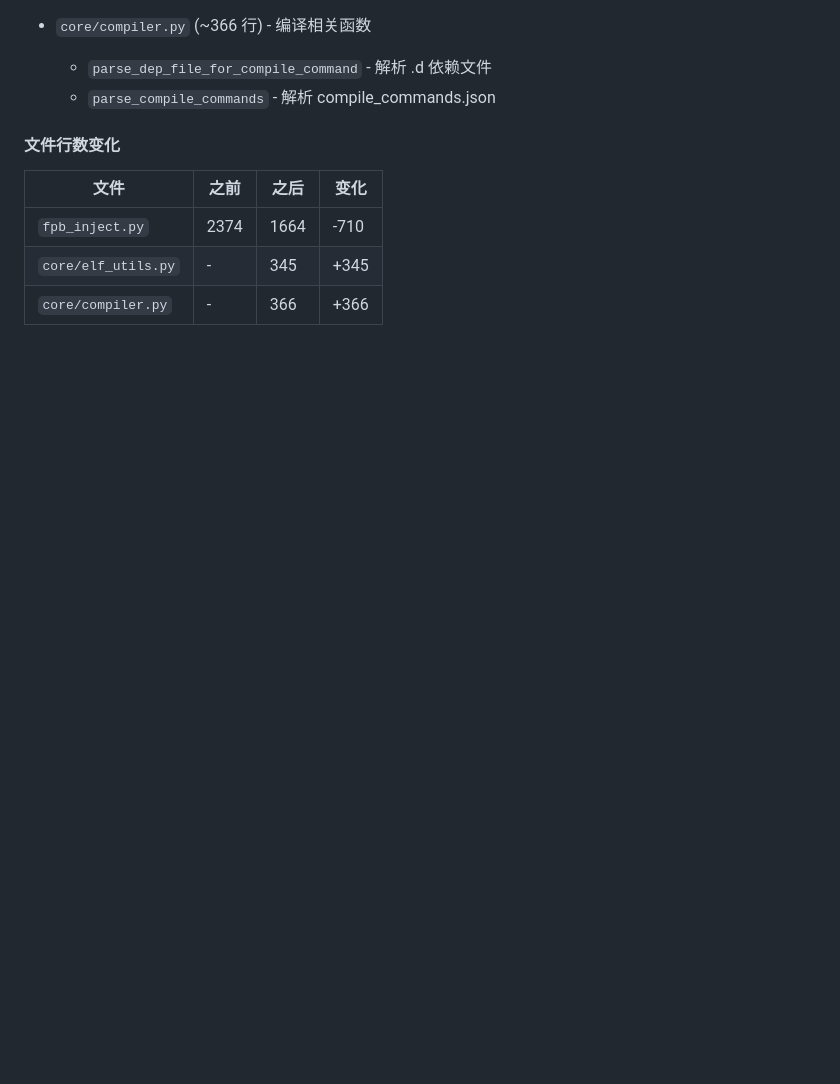
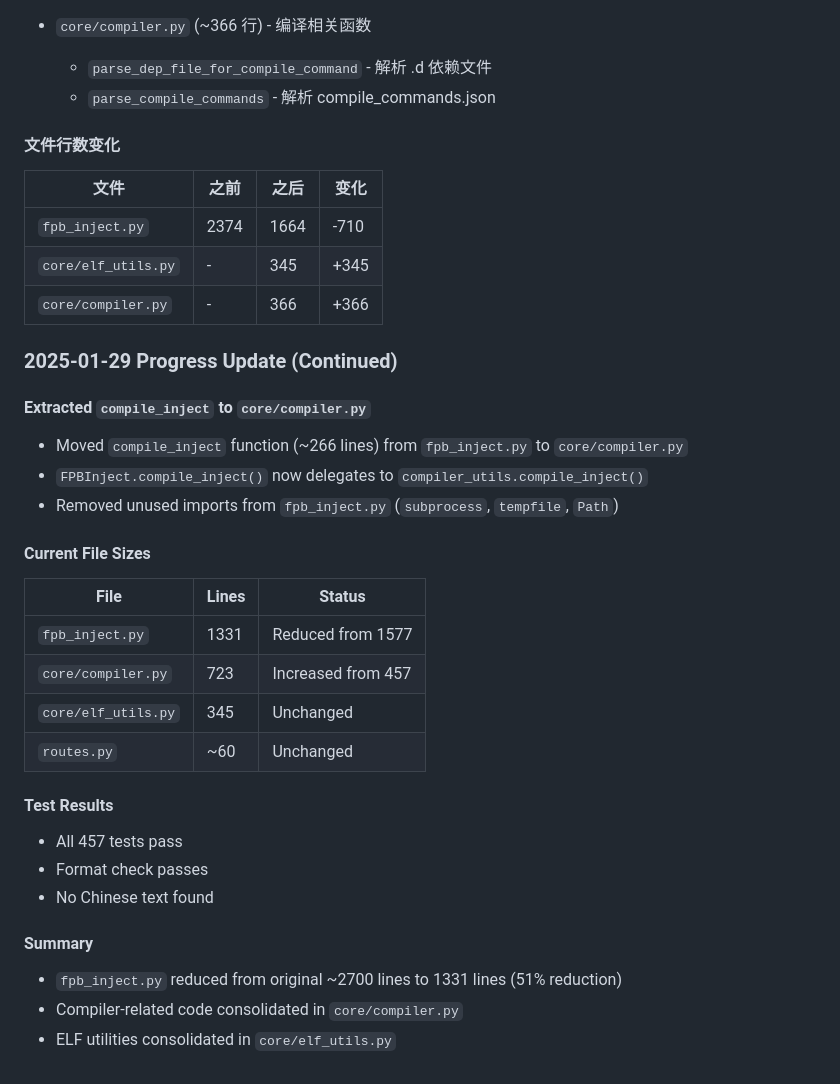
Before and after one commit to FASTSHIFT/FPBInject, a Markdown page: Tools/WebServer/REFACTOR_PLAN.md, the part around the change. Drawn GitHub-style; blank space fills up the shorter version.

Commit message:
docs(WebServer): update REFACTOR_PLAN

```diff
--- a/Tools/WebServer/REFACTOR_PLAN.md
+++ b/Tools/WebServer/REFACTOR_PLAN.md
@@ -610,3 +610,31 @@ WebServer/
 | `fpb_inject.py` | 2374 | 1664 | -710 |
 | `core/elf_utils.py` | - | 345 | +345 |
 | `core/compiler.py` | - | 366 | +366 |
+
+
+### 2025-01-29 Progress Update (Continued)
+
+#### Extracted `compile_inject` to `core/compiler.py`
+
+- Moved `compile_inject` function (~266 lines) from `fpb_inject.py` to `core/compiler.py`
+- `FPBInject.compile_inject()` now delegates to `compiler_utils.compile_inject()`
+- Removed unused imports from `fpb_inject.py` (`subprocess`, `tempfile`, `Path`)
+
+#### Current File Sizes
+
+| File | Lines | Status |
+|------|-------|--------|
+| `fpb_inject.py` | 1331 | Reduced from 1577 |
+| `core/compiler.py` | 723 | Increased from 457 |
+| `core/elf_utils.py` | 345 | Unchanged |
+| `routes.py` | ~60 | Unchanged |
+
+#### Test Results
+- All 457 tests pass
+- Format check passes
+- No Chinese text found
+
+#### Summary
+- `fpb_inject.py` reduced from original ~2700 lines to 1331 lines (51% reduction)
+- Compiler-related code consolidated in `core/compiler.py`
+- ELF utilities consolidated in `core/elf_utils.py`
```
